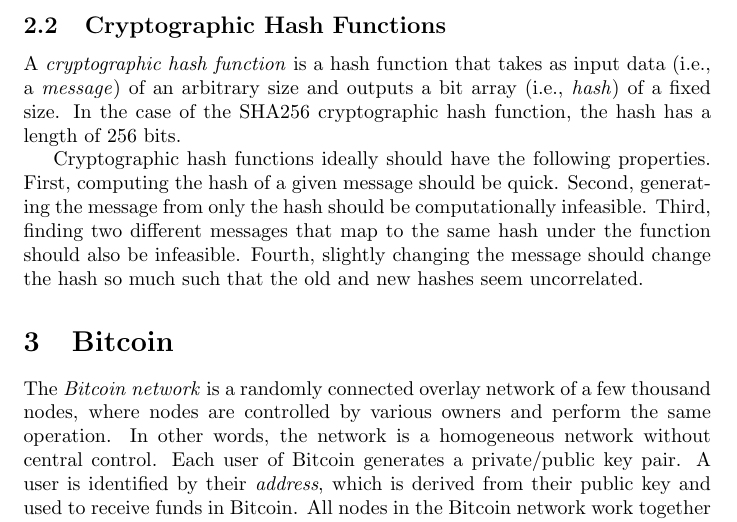
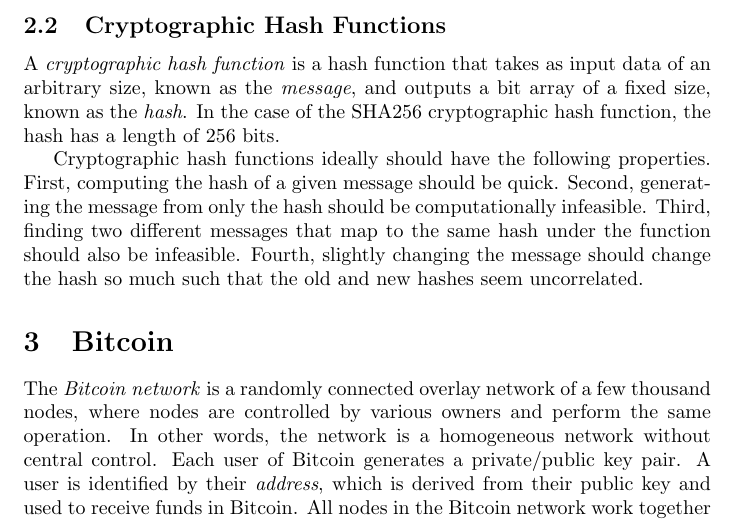
Before and after one commit to alexanderwlee/cosc-373-final-project, a LaTeX document (paper/paper.tex): part of page 2 of 2, cut so that both start at the same text. Compiled offline with pdfLaTeX.

Commit message:
Fix wording.

```diff
--- a/paper/paper.tex
+++ b/paper/paper.tex
@@ -52,9 +52,9 @@ case.
 \subsection{Cryptographic Hash Functions}
 
 A \emph{cryptographic hash function} is a hash function that takes as input data
-(i.e., a \emph{message}) of an arbitrary size and outputs a bit array (i.e.,
-\emph{hash}) of a fixed size. In the case of the SHA256 cryptographic hash
-function, the hash has a length of 256 bits.
+of an arbitrary size, known as the \emph{message}, and outputs a bit array of a
+fixed size, known as the \emph{hash}. In the case of the SHA256 cryptographic
+hash function, the hash has a length of 256 bits.
 
 Cryptographic hash functions ideally should have the following properties.
 First, computing the hash of a given message should be quick. Second, generating
```
Also changed, not shown: paper/paper.pdf.
